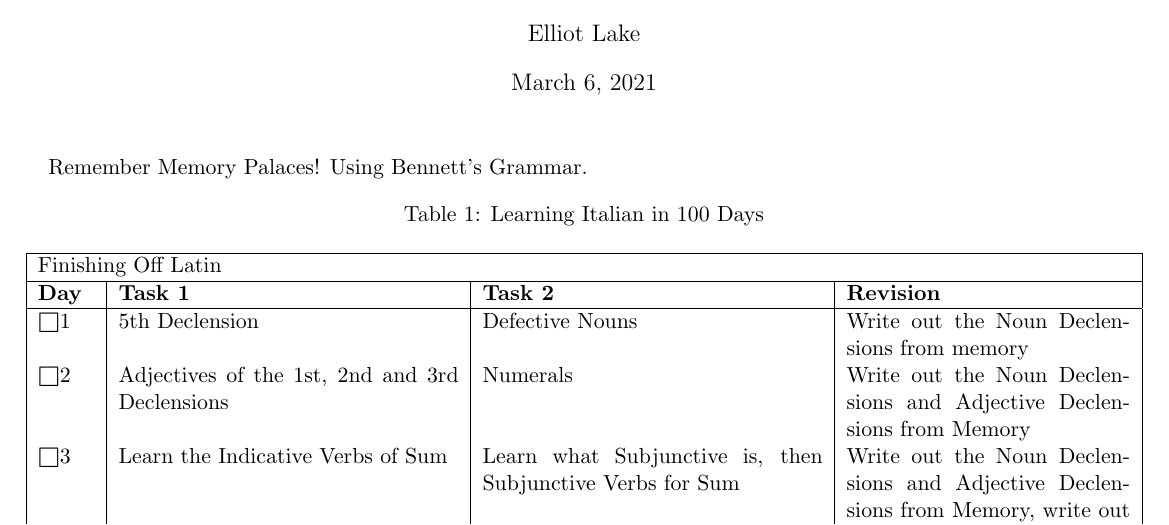
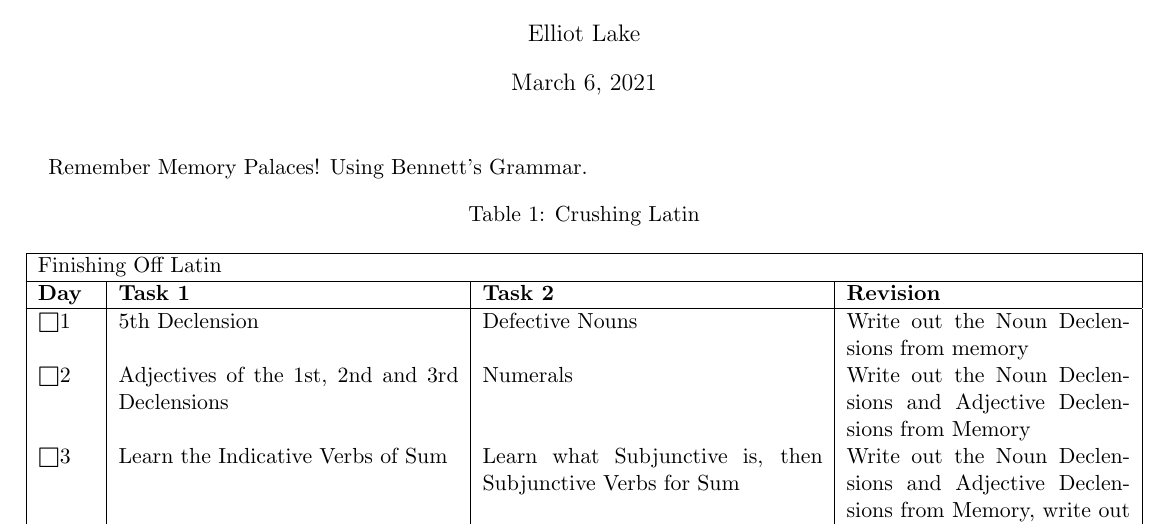
Before and after one commit to TercioOfParma/Learning-Languages-Efficienctly, a LaTeX document (Finishing off Latin/Chart.tex): part of page 1 of 11, cut so that both start at the same text. Compiled offline with pdfLaTeX.

Commit message:
Corrected title of the table
Lol I missed it

```diff
--- a/Finishing off Latin/Chart.tex
+++ b/Finishing off Latin/Chart.tex
@@ -19,7 +19,7 @@ Remember Memory Palaces! Using Bennett's Grammar.
 \begin{longtable}[p]{| p{1cm}| p{6cm}| p{6cm}| p{5cm} |}
 
 
- \caption{Learning Italian in 100 Days\label{long}}\\
+ \caption{Crushing Latin\label{long}}\\
 
  \hline
  \multicolumn{4}{| p{18cm} |}{Finishing Off Latin}\\
```
Also changed, not shown: Finishing off Latin/Chart.pdf, 3 other files.
